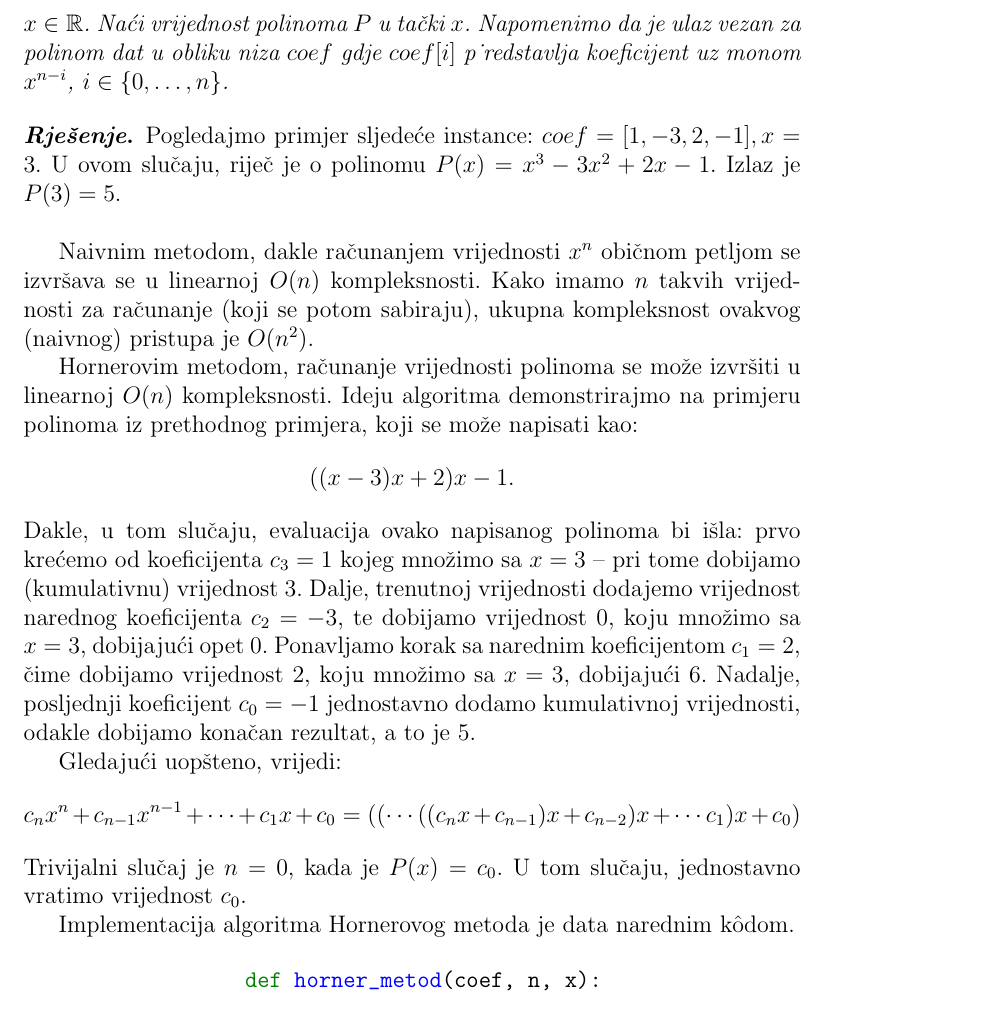
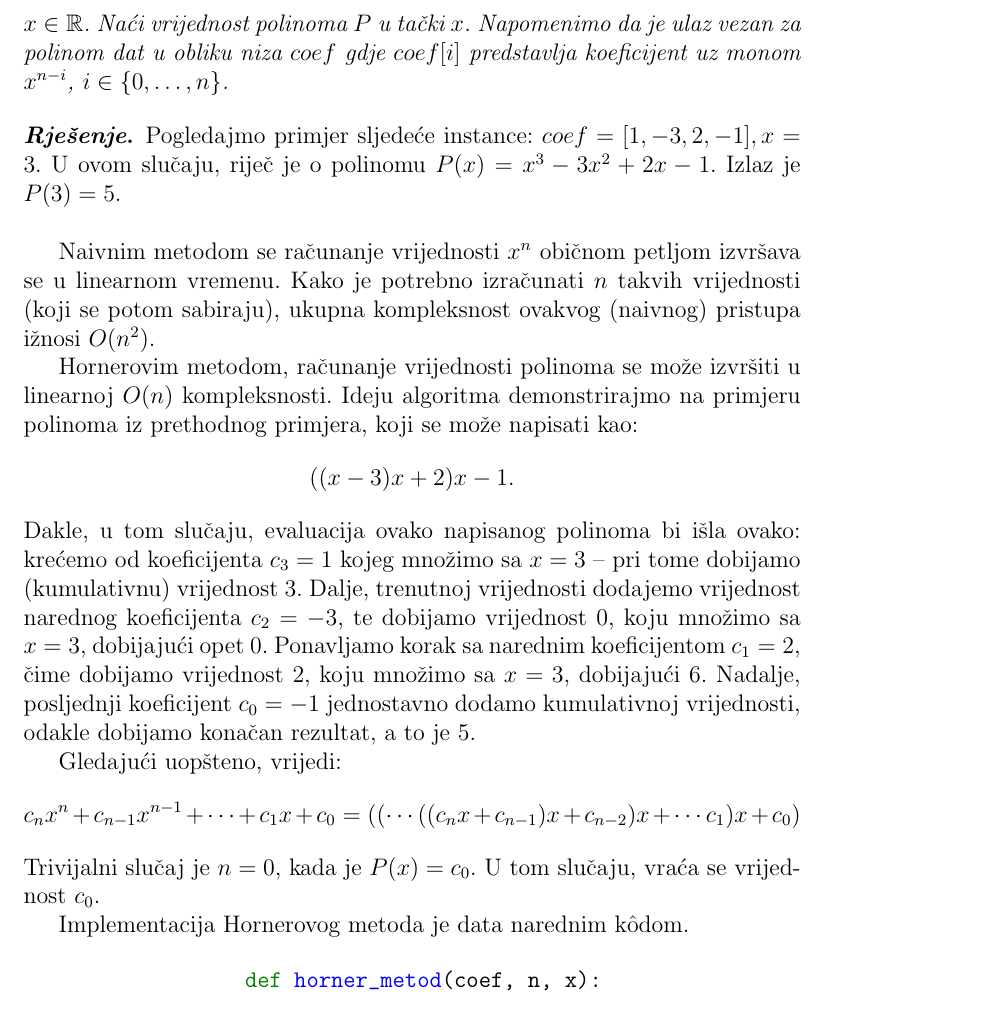
Before and after one commit to markodjukanovic90/Proceduralno-programiranje-knjiga, a LaTeX book (knjige_literatura/main.tex, which reads knjige_literatura/chapter-03-04/chapter04.tex): part of page 169 of 172, cut so that both start at the same text. Compiled offline with pdfLaTeX.

Commit message:
Revizija do kraja knjige

```diff
--- a/knjige_literatura/chapter-03-04/chapter04.tex
+++ b/knjige_literatura/chapter-03-04/chapter04.tex
@@ -385,24 +385,24 @@ U prvoj iteraciji ($i=1$) će biti obrisani svi brojevi na parnoj poziciji u niz
  %https://www.geeksforgeeks.org/mathematical-algorithms/
  %https://www.geeksforgeeks.org/horners-method-polynomial-evaluation/
 \begin{definition}
-	\textbf{\textit{Hornerov metod za računanje vrijednosti polinoma}}. Neka je dat polinom $P(x)=c_n x^n + c_{n-1}x^{n-1} + \cdots + c_1 x + c_0$ kao i tačka $x \in \mathbb{R}$. Naći vrijednost polinoma $P$ u tački $x$. Napomenimo da je ulaz vezan za polinom dat u obliku niza $ coef$ gdje   $coef[i]$ p˙redstavlja koeficijent uz monom  $x^{n-i}$, $i \in \{0, \ldots, n\}$.
+	\textbf{\textit{Hornerov metod za računanje vrijednosti polinoma}}. Neka je dat polinom $P(x)=c_n x^n + c_{n-1}x^{n-1} + \cdots + c_1 x + c_0$ kao i tačka $x \in \mathbb{R}$. Naći vrijednost polinoma $P$ u tački $x$. Napomenimo da je ulaz vezan za polinom dat u obliku niza $ coef$ gdje   $coef[i]$ predstavlja koeficijent uz monom  $x^{n-i}$, $i \in \{0, \ldots, n\}$.
 
 \end{definition}
 
 \begin{solution}
 	Pogledajmo primjer sljedeće instance: $coef = [1, -3, 2, -1], x = 3$. U ovom slučaju, riječ je o polinomu $P(x) =  x^3 - 3 x^2 + 2 x -1$. Izlaz    je $ P(3) = 5$.  \\
 
-	Naivnim metodom, dakle računanjem vrijednosti $x^n$ običnom petljom se izvršava se u linearnoj $O(n)$ kompleksnosti. Kako imamo $n$ takvih vrijednosti za računanje (koji se potom sabiraju), ukupna kompleksnost ovakvog (naivnog) pristupa je $O(n^2)$.
+	Naivnim metodom se računanje vrijednosti $x^n$ običnom petljom izvršava se u linearnom vremenu. Kako je potrebno izračunati $n$ takvih vrijednosti  (koji se potom sabiraju), ukupna kompleksnost ovakvog (naivnog) pristupa ižnosi $O(n^2)$.
 
 	 Hornerovim metodom, računanje vrijednosti polinoma se može izvršiti u linearnoj $O(n)$ kompleksnosti. Ideju algoritma demonstrirajmo na primjeru polinoma iz prethodnog primjera, koji se može napisati kao:  $$((x - 3)x + 2)x -1.$$
-	 Dakle, u tom slučaju, evaluacija ovako napisanog polinoma bi išla: prvo krećemo od koeficijenta $c_3=1$ kojeg množimo sa $x=3$ -- pri tome dobijamo (kumulativnu) vrijednost 3. Dalje, trenutnoj vrijednosti   dodajemo vrijednost narednog koeficijenta $c_2 = -3$, te dobijamo vrijednost 0, koju množimo sa $x=3$, dobijajući opet 0. Ponavljamo korak sa narednim koeficijentom $c_1 = 2$, čime dobijamo vrijednost 2, koju množimo sa $x=3$, dobijajući 6. Nadalje, posljednji koeficijent $c_0=-1$ jednostavno dodamo kumulativnoj vrijednosti, odakle dobijamo konačan rezultat, a to je 5.
+	 Dakle, u tom slučaju, evaluacija ovako napisanog polinoma bi išla ovako: krećemo od koeficijenta $c_3=1$ kojeg množimo sa $x=3$ -- pri tome dobijamo (kumulativnu) vrijednost 3. Dalje, trenutnoj vrijednosti   dodajemo vrijednost narednog koeficijenta $c_2 = -3$, te dobijamo vrijednost 0, koju množimo sa $x=3$, dobijajući opet 0. Ponavljamo korak sa narednim koeficijentom $c_1 = 2$, čime dobijamo vrijednost 2, koju množimo sa $x=3$, dobijajući 6. Nadalje, posljednji koeficijent $c_0=-1$ jednostavno dodamo kumulativnoj vrijednosti, odakle dobijamo konačan rezultat, a to je 5.
 
 	 Gledajući uopšteno, vrijedi:
 	 $$ c_n x^n + c_{n-1}x^{n-1} + \cdots + c_1 x + c_0 = ((\cdots ((c_n x + c_{n-1})x + c_{n-2})x + \cdots c_1) x + c_0  )$$
-	 Trivijalni slučaj je  $n=0$, kada je $P(x) = c_0$. U tom slučaju, jednostavno vratimo vrijednost $ c_0$.
+	 Trivijalni slučaj je  $n=0$, kada je $P(x) = c_0$. U tom slučaju, vraća se vrijednost $ c_0$.
 
 
-	 Implementacija algoritma Hornerovog metoda je data narednim k\^odom.
+	 Implementacija Hornerovog metoda je data narednim k\^odom.
 
 	 \begin{minted}{python}
 	 	 def horner_metod(coef, n, x):
```
